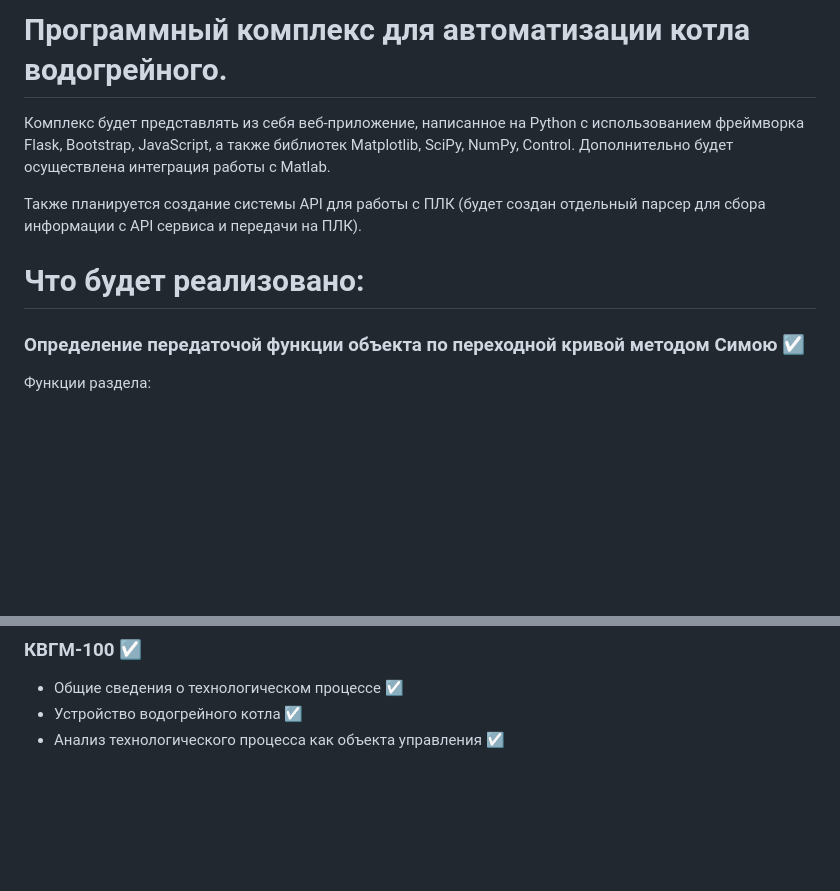
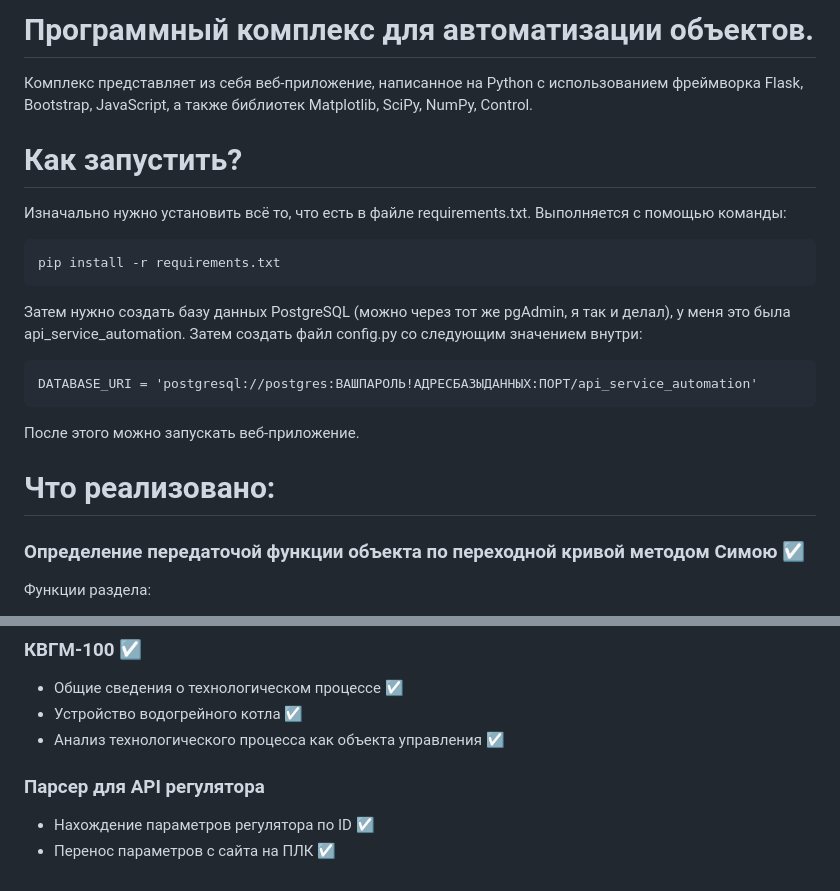
Before and after one commit to KnightOfMelons/Graduation-Project-University, a Markdown page: README.md, 2 parts joined by grey strips. Rendered like a GitHub page; blank space fills up the shorter version.

````diff
--- a/README.md
+++ b/README.md
@@ -1,14 +1,26 @@
-# Программный комплекс для автоматизации котла водогрейного.
+# Программный комплекс для автоматизации объектов.
 
-Комплекс будет представлять из себя веб-приложение,
+Комплекс представляет из себя веб-приложение,
 написанное на Python с использованием фреймворка Flask, Bootstrap, JavaScript,
 а также библиотек Matplotlib, SciPy, NumPy, Control.
-Дополнительно будет осуществлена интеграция работы с Matlab.
 
-Также планируется создание системы API для работы с ПЛК (будет создан отдельный парсер
-для сбора информации с API сервиса и передачи на ПЛК).
+# Как запустить?
 
-# Что будет реализовано:
+Изначально нужно установить всё то, что есть в файле requirements.txt.
+Выполняется с помощью команды:
+```
+pip install -r requirements.txt
+```
+
+Затем нужно создать базу данных PostgreSQL (можно через тот же pgAdmin, я так и делал), у меня это была api_service_automation.
+Затем создать файл config.py со следующим значением внутри:
+```
+DATABASE_URI = 'postgresql://postgres:ВАШПАРОЛЬ!АДРЕСБАЗЫДАННЫХ:ПОРТ/api_service_automation'
+```
+
+После этого можно запускать веб-приложение.
+
+# Что реализовано:
 
 ### Определение передаточой функции объекта по переходной кривой методом Симою ☑
 
@@ -63,3 +75,8 @@
 - Общие сведения о технологическом процессе ☑
 - Устройство водогрейного котла ☑
 - Анализ технологического процесса как объекта управления ☑
+
+### Парсер для API регулятора
+
+- Нахождение параметров регулятора по ID ☑
+- Перенос параметров с сайта на ПЛК ☑
````
